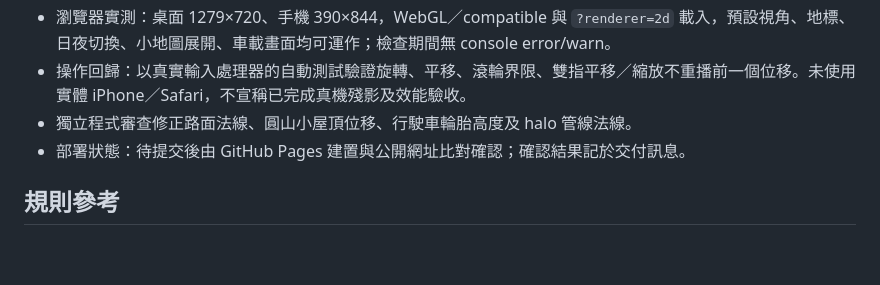
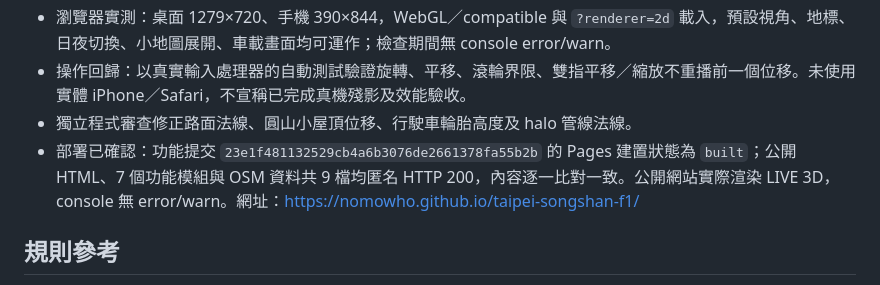
Before and after one commit to nomowho/taipei-songshan-f1, a Markdown page: docs/A1_RELEASE.md, the part around the change. GitHub-like rendering; blank space fills up the shorter version.

Commit message:
Record verified A1 Pages deployment and QA results

```diff
--- a/docs/A1_RELEASE.md
+++ b/docs/A1_RELEASE.md
@@ -28,7 +28,7 @@
 - 瀏覽器實測：桌面 1279×720、手機 390×844，WebGL／compatible 與 `?renderer=2d` 載入，預設視角、地標、日夜切換、小地圖展開、車載畫面均可運作；檢查期間無 console error/warn。
 - 操作回歸：以真實輸入處理器的自動測試驗證旋轉、平移、滾輪界限、雙指平移／縮放不重播前一個位移。未使用實體 iPhone／Safari，不宣稱已完成真機殘影及效能驗收。
 - 獨立程式審查修正路面法線、圓山小屋頂位移、行駛車輪胎高度及 halo 管線法線。
-- 部署狀態：待提交後由 GitHub Pages 建置與公開網址比對確認；確認結果記於交付訊息。
+- 部署已確認：功能提交 `23e1f481132529cb4a6b3076de2661378fa55b2b` 的 Pages 建置狀態為 `built`；公開 HTML、7 個功能模組與 OSM 資料共 9 檔均匿名 HTTP 200，內容逐一比對一致。公開網站實際渲染 LIVE 3D，console 無 error/warn。網址：https://nomowho.github.io/taipei-songshan-f1/
 
 ## 規則參考
 
```
Also changed, not shown: 1 other file.
